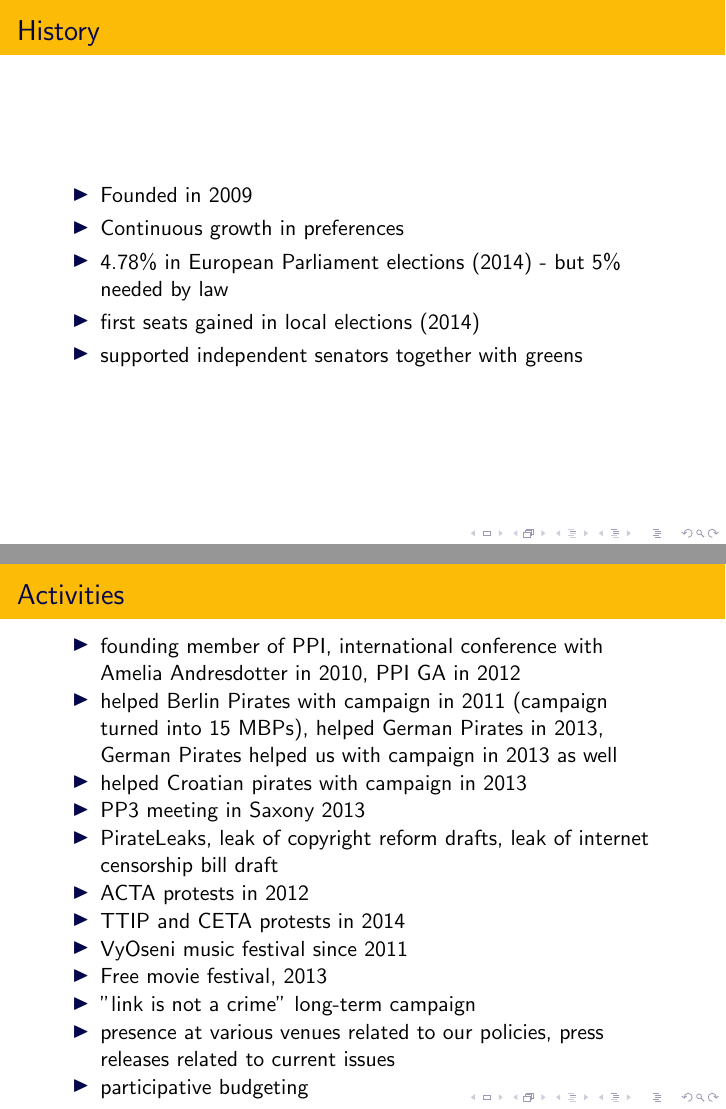
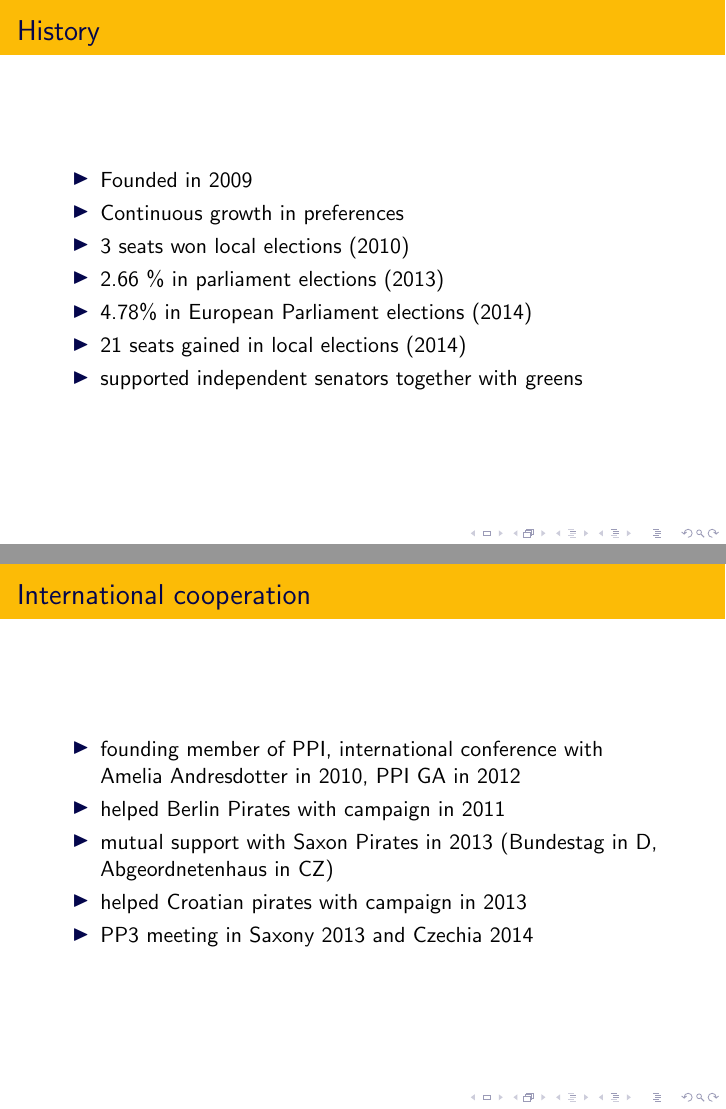
Before and after one commit to pirati-cz/ZO, LaTeX slides (prezentace-rakousko-nov14/slides.tex, which reads prezentace-rakousko-nov14/party.tex): pages 2 and 5 of 13 before the commit and pages 2 and 8 of 16 after it, joined at a grey line. Compiled offline with pdfLaTeX.

Commit message:
libovolny text

```diff
--- a/prezentace-rakousko-nov14/party.tex
+++ b/prezentace-rakousko-nov14/party.tex
@@ -3,7 +3,9 @@
 	\begin{itemize}
 		\item Founded in 2009
 		\item Continuous growth in preferences
-		\item 4.78\% in European Parliament elections (2014) - but 5\% needed by law
-		\item first seats gained in local elections (2014)
+		\item 3 seats won local elections (2010)
+		\item 2.66 \% in parliament elections (2013)
+		\item 4.78\% in European Parliament elections (2014)
+		\item 21 seats gained in local elections (2014)
 		\item supported independent senators together with greens
 	\end{itemize}
@@ -37,13 +67,8 @@
 \begin{frame}
 	\frametitle{Activities}
 	\begin{itemize}
-		\item founding member of PPI, international conference with Amelia Andresdotter in 2010, PPI GA in 2012
-		\item helped Berlin Pirates with campaign in 2011 (campaign turned into 15 MBPs), helped German Pirates in 2013, German Pirates helped us with campaign in 2013 as well
-		\item helped Croatian pirates with campaign in 2013
-		\item PP3 meeting in Saxony 2013
 		\item PirateLeaks, leak of copyright reform drafts, leak of internet censorship bill draft
 		\item ACTA protests in 2012
 		\item TTIP and CETA protests in 2014
 		\item VyOseni music festival since 2011
 		\item Free movie festival, 2013
-		\item "link is not a crime" long-term campaign
@@ -50,8 +78,19 @@
 		\item presence at various venues related to our policies, press releases related to current issues
-		\item participative budgeting
+
 		%%http://www.pirati.cz/mo/verejnost/chronicles/start
 		%%stanoviska
 	\end{itemize}
 \end{frame}
+
+\begin{frame}
+	\frametitle{International cooperation}
+	\begin{itemize}
+		\item founding member of PPI, international conference with Amelia Andresdotter in 2010, PPI GA in 2012
+		\item helped Berlin Pirates with campaign in 2011
+		\item mutual support with Saxon Pirates in 2013 (Bundestag in D, Abgeordnetenhaus in CZ)
+		\item helped Croatian pirates with campaign in 2013
+		\item PP3 meeting in Saxony 2013 and Czechia 2014
+	\end{itemize}
+\end{frame}
 %%stavime na neustale aktivite -> ukazat, co vse delame/delali jsme
 % zduvodnit volebni vysledek historii + nezaspinenosti & touhou po zmene
```
Also changed, not shown: prezentace-rakousko-nov14/party.tex (41 more changed lines).
